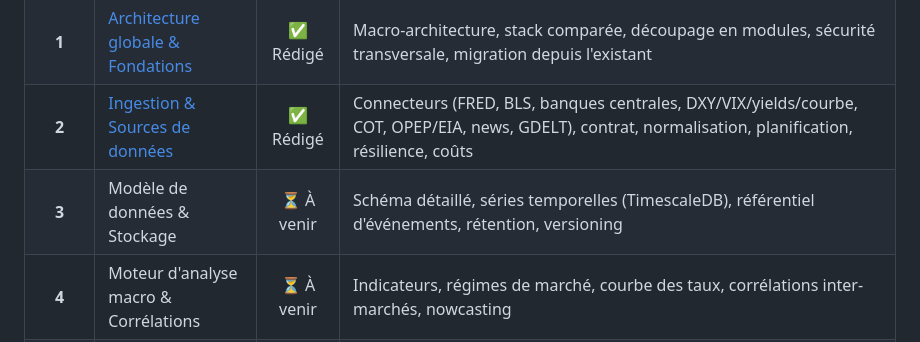
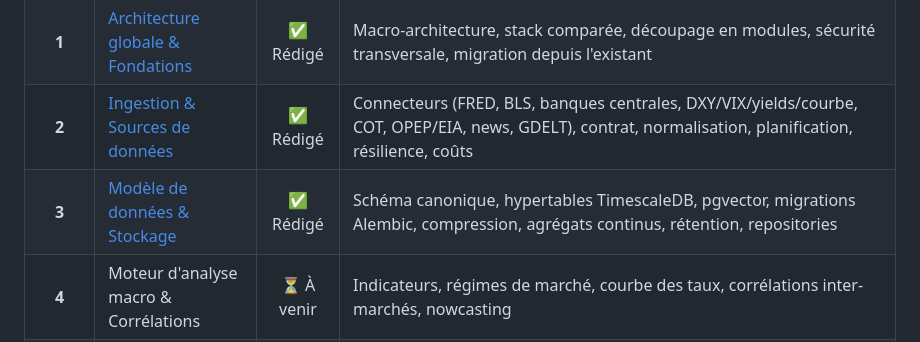
Before and after one commit to bigmath2423/Wing-Master, a Markdown page: macro-intel/docs/README.md, the part around the change. Rendered like a GitHub page.

```diff
--- a/macro-intel/docs/README.md
+++ b/macro-intel/docs/README.md
@@ -16,7 +16,7 @@ validé, et **aucun tome ne casse un module défini précédemment**.
 | **0** | [Cahier des charges & Vision](TOME-00-cahier-des-charges.md) | ✅ Rédigé | Principes, périmètre, garde-fous, glossaire — le contrat maître |
 | **1** | [Architecture globale & Fondations](TOME-01-architecture.md) | ✅ Rédigé | Macro-architecture, stack comparée, découpage en modules, sécurité transversale, migration depuis l'existant |
 | **2** | [Ingestion & Sources de données](TOME-02-ingestion-sources.md) | ✅ Rédigé | Connecteurs (FRED, BLS, banques centrales, DXY/VIX/yields/courbe, COT, OPEP/EIA, news, GDELT), contrat, normalisation, planification, résilience, coûts |
-| **3** | Modèle de données & Stockage | ⏳ À venir | Schéma détaillé, séries temporelles (TimescaleDB), référentiel d'événements, rétention, versioning |
+| **3** | [Modèle de données & Stockage](TOME-03-modele-donnees-stockage.md) | ✅ Rédigé | Schéma canonique, hypertables TimescaleDB, pgvector, migrations Alembic, compression, agrégats continus, rétention, repositories |
 | **4** | Moteur d'analyse macro & Corrélations | ⏳ À venir | Indicateurs, régimes de marché, courbe des taux, corrélations inter-marchés, nowcasting |
 | **5** | Couche Intelligence Artificielle | ⏳ À venir | Résumé/explication/scénarios/confiance/priorisation, RAG, garde-fous anti-signal, évaluation, coûts |
 | **6** | API & Services backend | ⏳ À venir | Contrats d'API, authentification, temps réel, quotas |
```
Also changed, not shown: macro-intel/docs/TOME-03-modele-donnees-stockage.md (added, +365 -0 lines).
